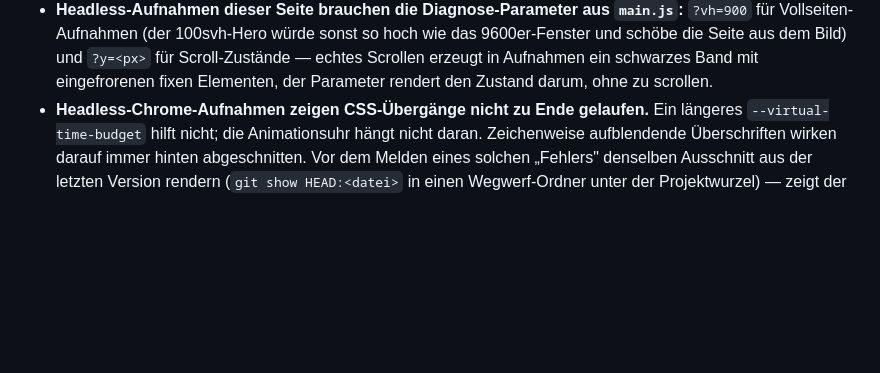
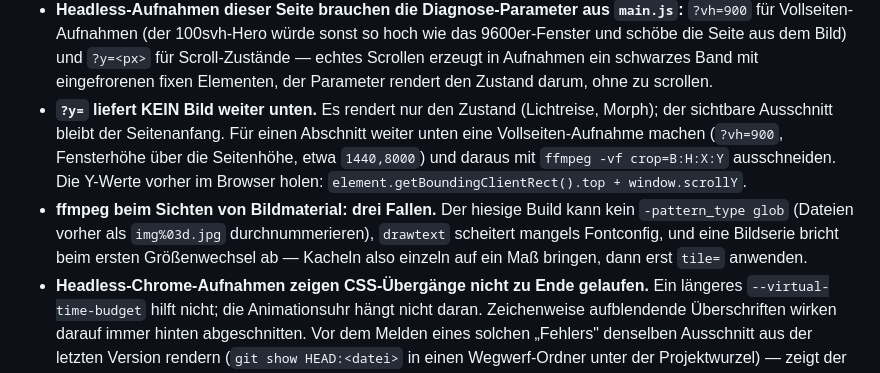
Before and after one commit to jgc-coding/midsummer-backyard-ultra, a Markdown page: CLAUDE.md, the part around the change. Rendered like a GitHub page; blank space fills up the shorter version.

```diff
--- a/CLAUDE.md
+++ b/CLAUDE.md
@@ -110,6 +110,15 @@ Build-Schritt, Hosting über GitHub Pages.
   die Seite aus dem Bild) und `?y=<px>` für Scroll-Zustände — echtes Scrollen erzeugt in
   Aufnahmen ein schwarzes Band mit eingefrorenen fixen Elementen, der Parameter rendert den
   Zustand darum, ohne zu scrollen.
+- **`?y=` liefert KEIN Bild weiter unten.** Es rendert nur den Zustand (Lichtreise, Morph); der
+  sichtbare Ausschnitt bleibt der Seitenanfang. Für einen Abschnitt weiter unten eine
+  Vollseiten-Aufnahme machen (`?vh=900`, Fensterhöhe über die Seitenhöhe, etwa `1440,8000`) und
+  daraus mit `ffmpeg -vf crop=B:H:X:Y` ausschneiden. Die Y-Werte vorher im Browser holen:
+  `element.getBoundingClientRect().top + window.scrollY`.
+- **ffmpeg beim Sichten von Bildmaterial: drei Fallen.** Der hiesige Build kann kein
+  `-pattern_type glob` (Dateien vorher als `img%03d.jpg` durchnummerieren), `drawtext` scheitert
+  mangels Fontconfig, und eine Bildserie bricht beim ersten Größenwechsel ab — Kacheln also
+  einzeln auf ein Maß bringen, dann erst `tile=` anwenden.
 - **Headless-Chrome-Aufnahmen zeigen CSS-Übergänge nicht zu Ende gelaufen.** Ein längeres
   `--virtual-time-budget` hilft nicht; die Animationsuhr hängt nicht daran. Zeichenweise
   aufblendende Überschriften wirken darauf immer hinten abgeschnitten. Vor dem Melden eines
```
Also changed, not shown: weitermachen.md (+45 -38 lines).
